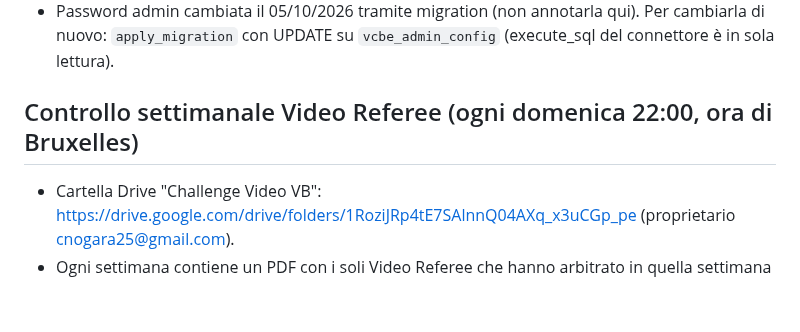
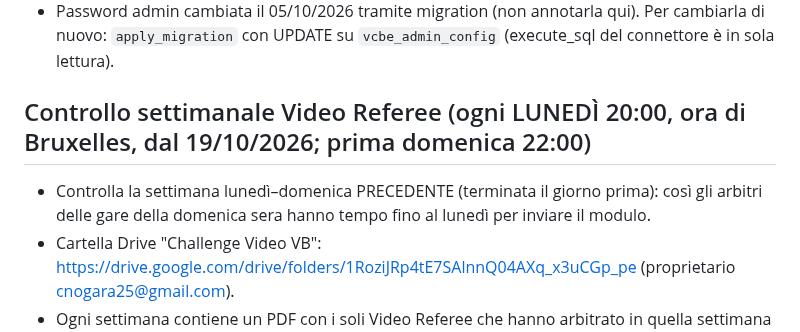
Before and after one commit to chrinogara/video-challenge-be, a Markdown page: CLAUDE.md, the part around the change. Drawn GitHub-style; blank space fills up the shorter version.

Commit message:
CLAUDE.md: weekly Video Referee check moved to Monday 20:00
Co-Authored-By: Claude Opus 5.5 <noreply@anthropic.com>
Claude-Session: https://claude.ai/code/session_01Qa5XhTUwSyGsU1cP5bvZj1

```diff
--- a/CLAUDE.md
+++ b/CLAUDE.md
@@ -20,7 +20,8 @@
 - `vcbe_admin_config` e `vcbe_miss_log` hanno RLS attiva senza policy (accesso solo lato server). Non disattivarla.
 - Password admin cambiata il 05/10/2026 tramite migration (non annotarla qui). Per cambiarla di nuovo: `apply_migration` con UPDATE su `vcbe_admin_config` (execute_sql del connettore è in sola lettura).
 
-## Controllo settimanale Video Referee (ogni domenica 22:00, ora di Bruxelles)
+## Controllo settimanale Video Referee (ogni LUNEDÌ 20:00, ora di Bruxelles, dal 19/10/2026; prima domenica 22:00)
+- Controlla la settimana lunedì–domenica PRECEDENTE (terminata il giorno prima): così gli arbitri delle gare della domenica sera hanno tempo fino al lunedì per inviare il modulo.
 - Cartella Drive "Challenge Video VB": https://drive.google.com/drive/folders/1RoziJRp4tE7SAlnnQ04AXq_x3uCGp_pe (proprietario cnogara25@gmail.com).
 - Ogni settimana contiene un PDF con i soli Video Referee che hanno arbitrato in quella settimana (es. "Video arbitri Liga - 2026-09-27.pdf", fonte VolleyAdmin2, serie LIGH/LIGD). Il file viene aggiornato o sostituito: l'ID cambia, va ritrovato ogni volta.
 - Il connettore Google Drive NON vede i file della cartella. Metodo funzionante (cartella/file condivisi via link):
```
